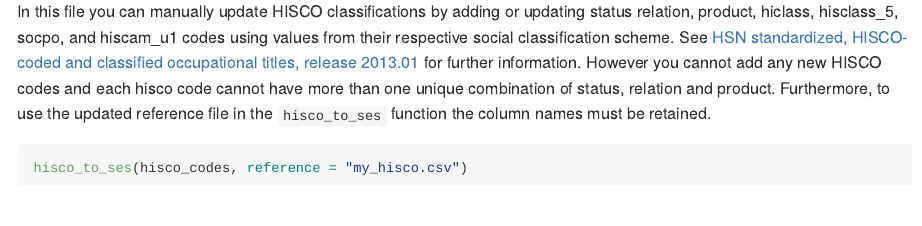
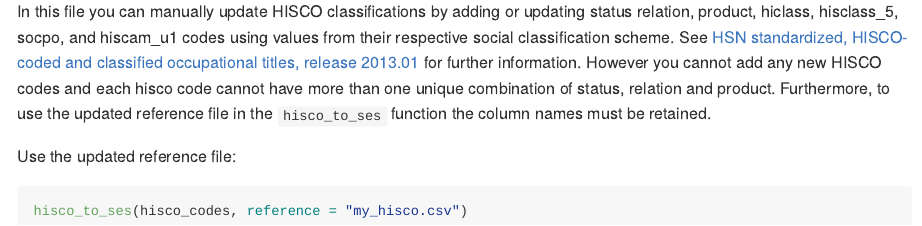
Before and after one commit to cedarfoundation/hisco, an R Markdown document (README.Rmd): the page in a window 1100 px wide, from 1810 px down. Rendered offline with R 4.5, knitr and Pandoc, with nearby package versions; some code elsewhere in the file could not run offline; common packages that the code uses without loading them are loaded.

Commit message:
new version

````diff
--- a/README.Rmd
+++ b/README.Rmd
@@ -78,6 +78,7 @@ You will now have a `.csv` file with the following structure
 
 In this file you can manually update HISCO classifications by adding or updating status relation, product, hiclass, hisclass\_5, socpo, and hiscam\_u1 codes using values from their respective social classification scheme. See [HSN standardized, HISCO-coded and classified occupational titles, release 2013.01](http://www.iisg.nl/hsn/data/occupations.html) for further information. However you cannot add any new HISCO codes and each hisco code cannot have more than one unique combination of status, relation and product. Furthermore, to use the updated reference file in the `hisco_to_ses` function the column names must be retained.
 
+Use the updated reference file:
 
 ```{r, eval = FALSE}
 hisco_to_ses(hisco_codes, reference = "my_hisco.csv")
````
Also changed, not shown: README.md, 1 other file.
